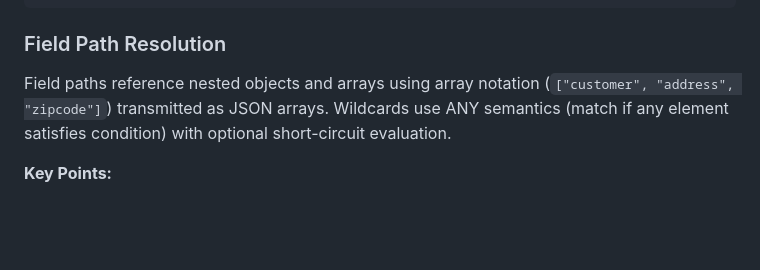
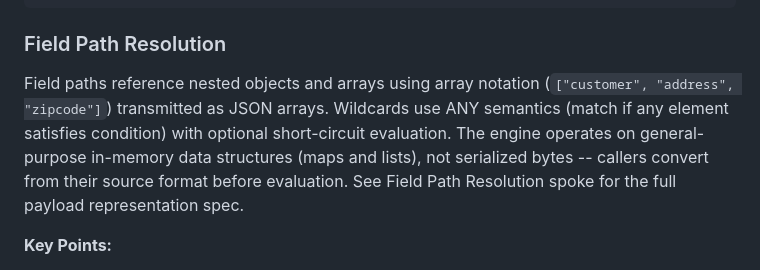
Before and after one commit to solatis/trapperkeeper, a Markdown page: doc/04-rule-engine/README.md, the part around the change. GitHub-like rendering; blank space fills up the shorter version.

Commit message:
docs(rule-engine): document in-memory payload representation convention

```diff
--- a/doc/04-rule-engine/README.md
+++ b/doc/04-rule-engine/README.md
@@ -99,7 +99,7 @@ Rules use OR-of-ANDs structure (DNF) optimized for pre-compilation and visual UI
 
 ### Field Path Resolution
 
-Field paths reference nested objects and arrays using array notation (`["customer", "address", "zipcode"]`) transmitted as JSON arrays. Wildcards use ANY semantics (match if any element satisfies condition) with optional short-circuit evaluation.
+Field paths reference nested objects and arrays using array notation (`["customer", "address", "zipcode"]`) transmitted as JSON arrays. Wildcards use ANY semantics (match if any element satisfies condition) with optional short-circuit evaluation. The engine operates on general-purpose in-memory data structures (maps and lists), not serialized bytes -- callers convert from their source format before evaluation. See Field Path Resolution spoke for the full payload representation spec.
 
 **Key Points:**
 
```
Also changed, not shown: doc/04-rule-engine/field-path-resolution.md (+20 -0 lines), doc/10-integration/package-separation.md (+18 -13 lines).
